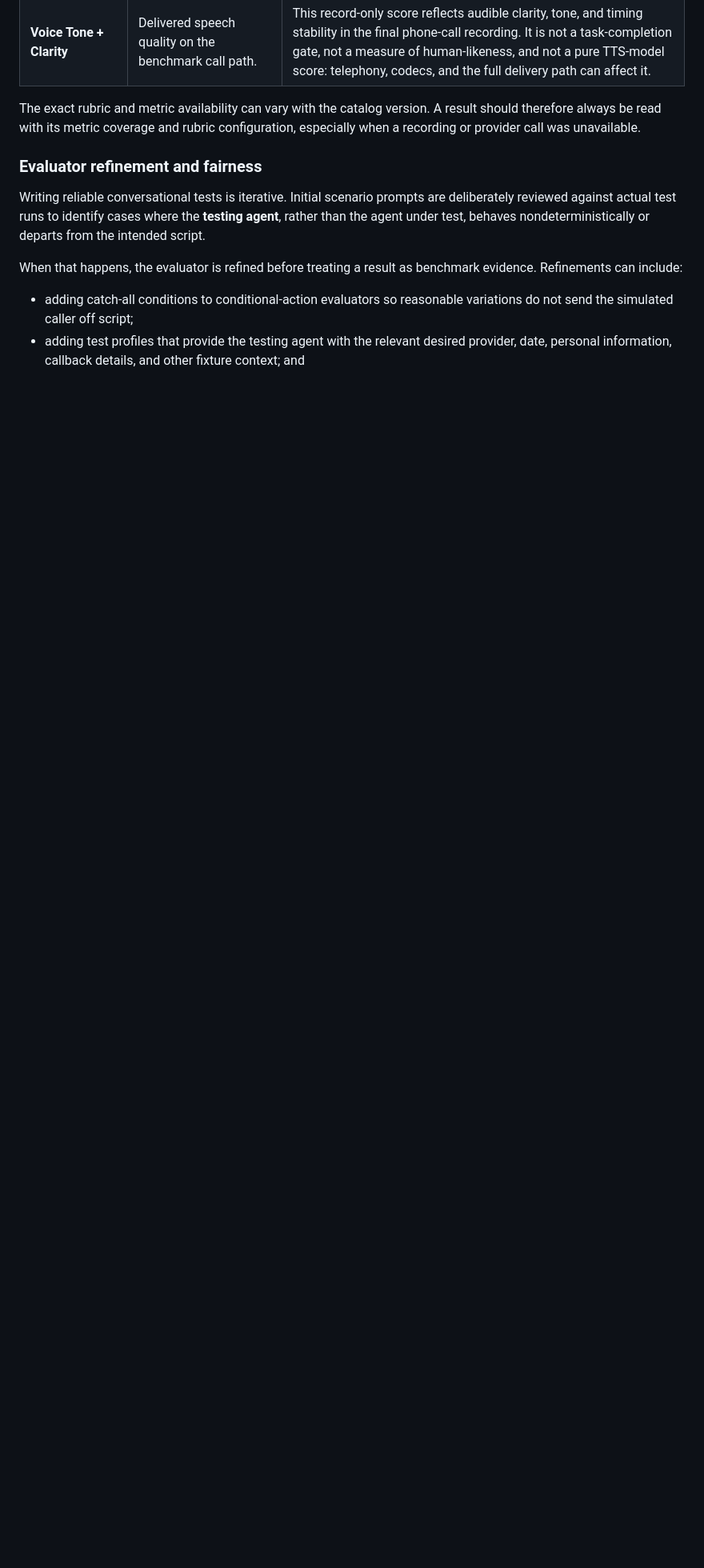
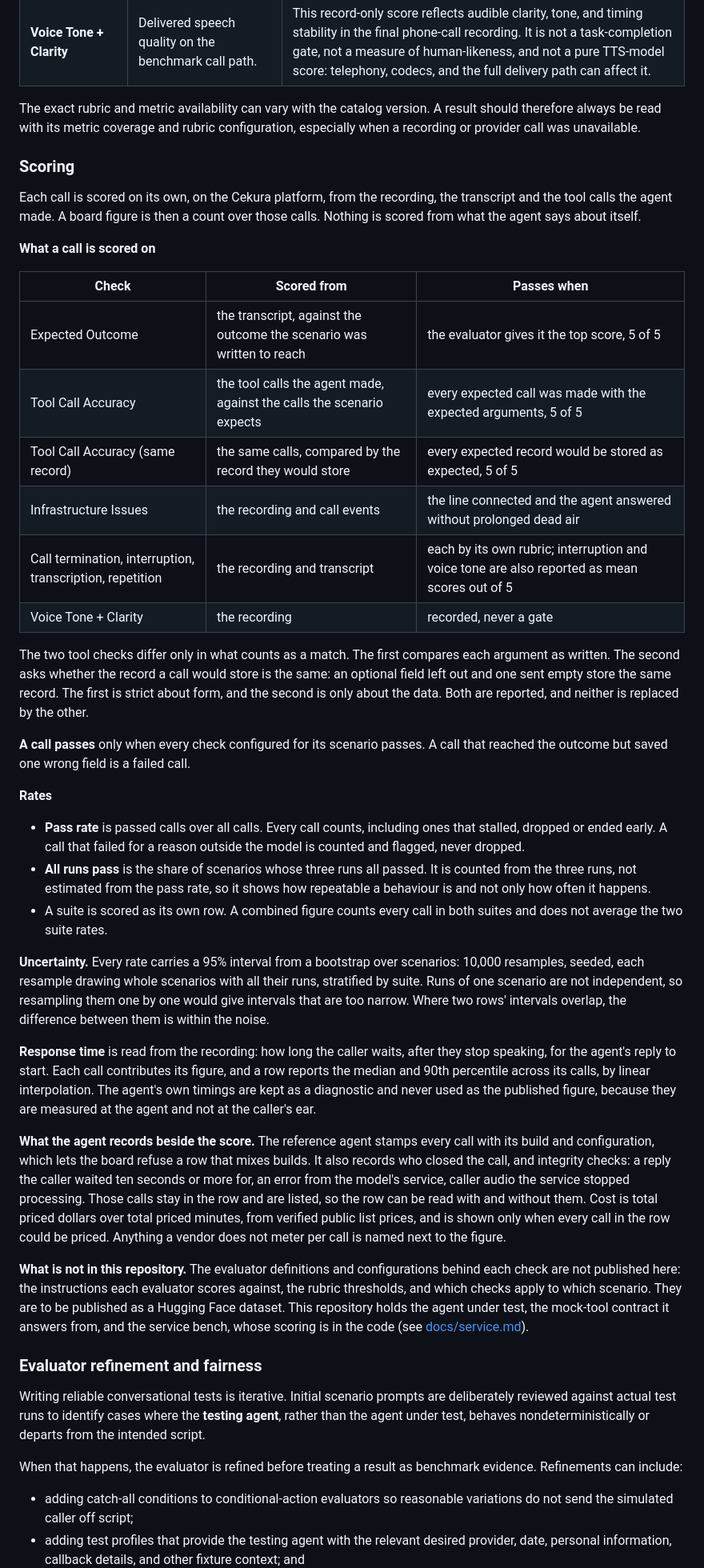
Before and after one commit to cekura-ai/cekura-bench, a Markdown page: README.md, the part around the change. Shown at 80% size. Rendered like a GitHub page; blank space fills up the shorter version.

Commit message:
Describe how calls are scored
A Scoring section under Methodology: the checks each call is scored on, the
pass rule, how rates, all-runs-pass and intervals are counted, where
response time comes from, what the agent records beside the score, and that
evaluator definitions are published separately.

Co-Authored-By: Claude Opus 5.5 (1M context) <noreply@anthropic.com>

```diff
--- a/README.md
+++ b/README.md
@@ -347,6 +347,74 @@ The exact rubric and metric availability can vary with the catalog version. A
 result should therefore always be read with its metric coverage and rubric
 configuration, especially when a recording or provider call was unavailable.
 
+### Scoring
+
+Each call is scored on its own, on the Cekura platform, from the recording, the
+transcript and the tool calls the agent made. A board figure is then a count
+over those calls. Nothing is scored from what the agent says about itself.
+
+**What a call is scored on**
+
+| Check | Scored from | Passes when |
+|---|---|---|
+| Expected Outcome | the transcript, against the outcome the scenario was written to reach | the evaluator gives it the top score, 5 of 5 |
+| Tool Call Accuracy | the tool calls the agent made, against the calls the scenario expects | every expected call was made with the expected arguments, 5 of 5 |
+| Tool Call Accuracy (same record) | the same calls, compared by the record they would store | every expected record would be stored as expected, 5 of 5 |
+| Infrastructure Issues | the recording and call events | the line connected and the agent answered without prolonged dead air |
+| Call termination, interruption, transcription, repetition | the recording and transcript | each by its own rubric; interruption and voice tone are also reported as mean scores out of 5 |
+| Voice Tone + Clarity | the recording | recorded, never a gate |
+
+The two tool checks differ only in what counts as a match. The first compares
+each argument as written. The second asks whether the record a call would
+store is the same: an optional field left out and one sent empty store the same
+record. The first is strict about form, and the second is only about the data. Both are reported, and neither is replaced by the
+other.
+
+**A call passes** only when every check configured for its scenario passes. A
+call that reached the outcome but saved one wrong field is a failed call.
+
+**Rates**
+
+- **Pass rate** is passed calls over all calls. Every call counts, including
+  ones that stalled, dropped or ended early. A call that failed for a reason
+  outside the model is counted and flagged, never dropped.
+- **All runs pass** is the share of scenarios whose three runs all passed. It is
+  counted from the three runs, not estimated from the pass rate, so it shows
+  how repeatable a behaviour is and not only how often it happens.
+- A suite is scored as its own row. A combined figure counts every call in both
+  suites and does not average the two suite rates.
+
+**Uncertainty.** Every rate carries a 95% interval from a bootstrap over
+scenarios: 10,000 resamples, seeded, each resample drawing whole scenarios with
+all their runs, stratified by suite. Runs of one scenario are not independent,
+so resampling them one by one would give intervals that are too narrow. Where
+two rows' intervals overlap, the difference between them is within the noise.
+
+**Response time** is read from the recording: how long the caller waits, after
+they stop speaking, for the agent's reply to start. Each call contributes its
+figure, and a row reports the median and 90th percentile across its calls, by
+linear interpolation. The agent's own
+timings are kept as a diagnostic and never used as the published figure,
+because they are measured at the agent and not at the caller's ear.
+
+**What the agent records beside the score.** The reference agent stamps every
+call with its build and configuration, which lets the board refuse a row that
+mixes builds. It also records who closed the call, and integrity checks: a
+reply the caller waited ten seconds or more for, an error from the model's
+service, caller audio the service stopped processing. Those calls stay in the
+row and are listed, so the row can be read with and without them. Cost is total
+priced dollars over total priced minutes, from verified public list prices, and
+is shown only when every call in the row could be priced. Anything a vendor does not
+meter per call is named next to the figure.
+
+**What is not in this repository.** The evaluator definitions and
+configurations behind each check are not published here: the instructions each
+evaluator scores against, the rubric thresholds, and which checks apply to
+which scenario. They are to be published as a Hugging Face dataset. This
+repository holds the agent under test, the mock-tool contract it answers from,
+and the service bench, whose scoring is in the code (see
+[docs/service.md](docs/service.md)).
+
 ### Evaluator refinement and fairness
 
 Writing reliable conversational tests is iterative. Initial scenario prompts
```
